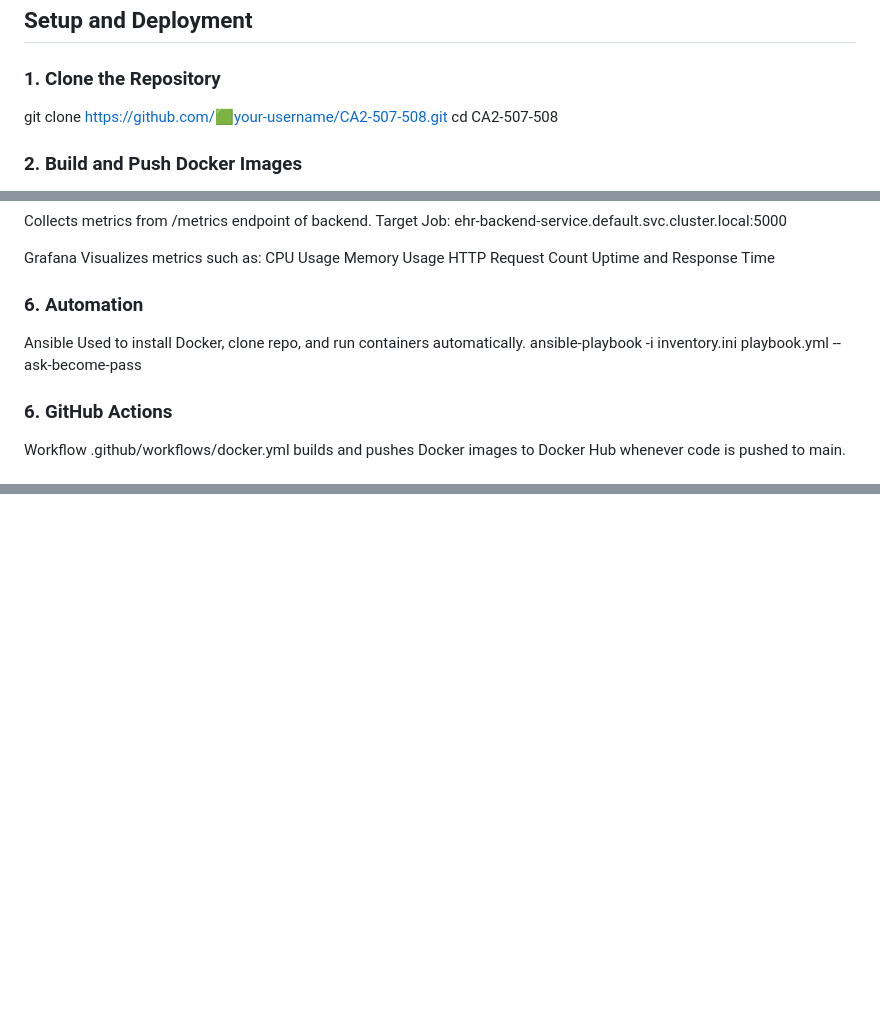
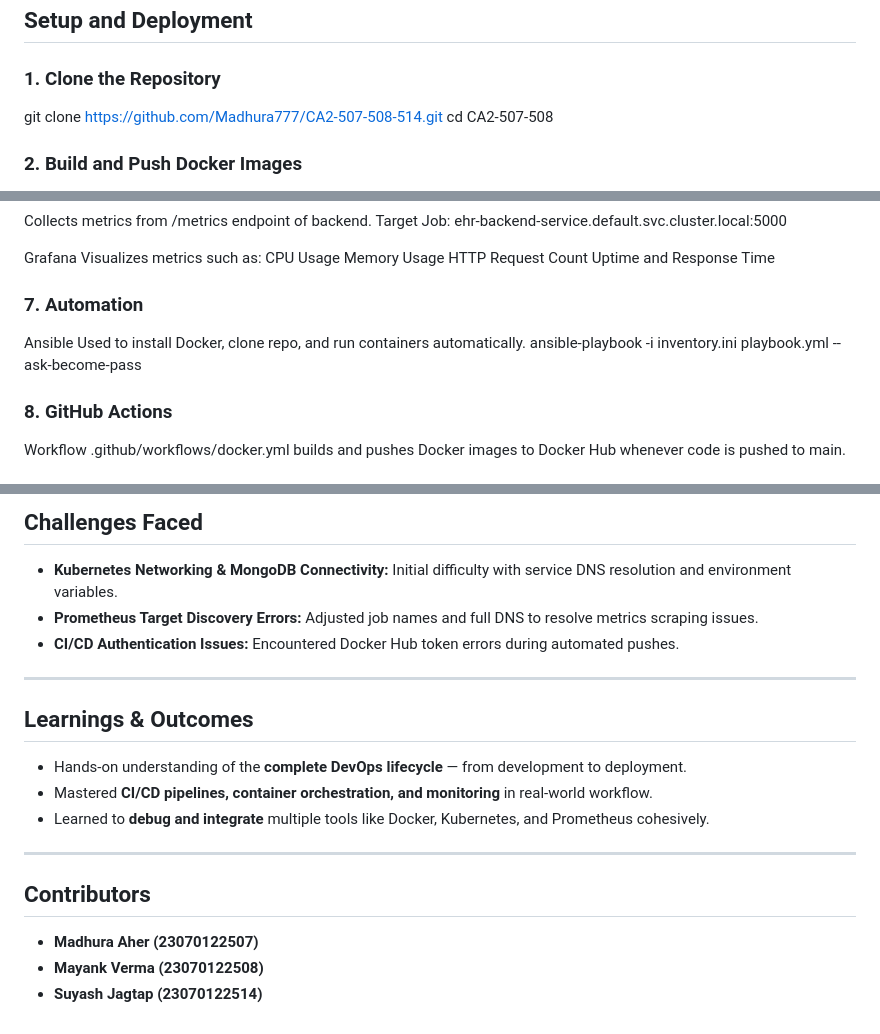
Before and after one commit to Madhura777/CA2-507-508, a Markdown page: README.md, 3 parts joined by grey strips. Rendered like a GitHub page; blank space fills up the shorter version.

```diff
--- a/README.md
+++ b/README.md
@@ -59,7 +59,7 @@ The system is built using **Node.js, MongoDB, Docker, Kubernetes, Prometheus, Gr
 ## Setup and Deployment
 
 ### 1. Clone the Repository
-git clone https://github.com/🟩your-username/CA2-507-508.git
+git clone https://github.com/Madhura777/CA2-507-508-514.git
 cd CA2-507-508
 
 ### 2. Build and Push Docker Images
@@ -94,10 +94,10 @@ Memory Usage
 HTTP Request Count
 Uptime and Response Time
 
-### 6. Automation
+### 7. Automation
 Ansible
 Used to install Docker, clone repo, and run containers automatically.
 ansible-playbook -i inventory.ini playbook.yml --ask-become-pass
 
-### 6. GitHub Actions
+### 8. GitHub Actions
 Workflow .github/workflows/docker.yml builds and pushes Docker images to Docker Hub whenever code is pushed to main.
@@ -103,0 +118,18 @@ Workflow .github/workflows/docker.yml builds and pushes Docker images to Docker
+## Challenges Faced
+- **Kubernetes Networking & MongoDB Connectivity:** Initial difficulty with service DNS resolution and environment variables.
+- **Prometheus Target Discovery Errors:** Adjusted job names and full DNS to resolve metrics scraping issues.
+- **CI/CD Authentication Issues:** Encountered Docker Hub token errors during automated pushes.
+
+---
+
+## Learnings & Outcomes
+- Hands-on understanding of the **complete DevOps lifecycle** — from development to deployment.
+- Mastered **CI/CD pipelines, container orchestration, and monitoring** in real-world workflow.
+- Learned to **debug and integrate** multiple tools like Docker, Kubernetes, and Prometheus cohesively.
+
+---
+
+## Contributors
+- **Madhura Aher (23070122507)**
+- **Mayank Verma (23070122508)**
+- **Suyash Jagtap (23070122514)**
```
Also changed, not shown: other parts of README.md (+14 -0 lines).
